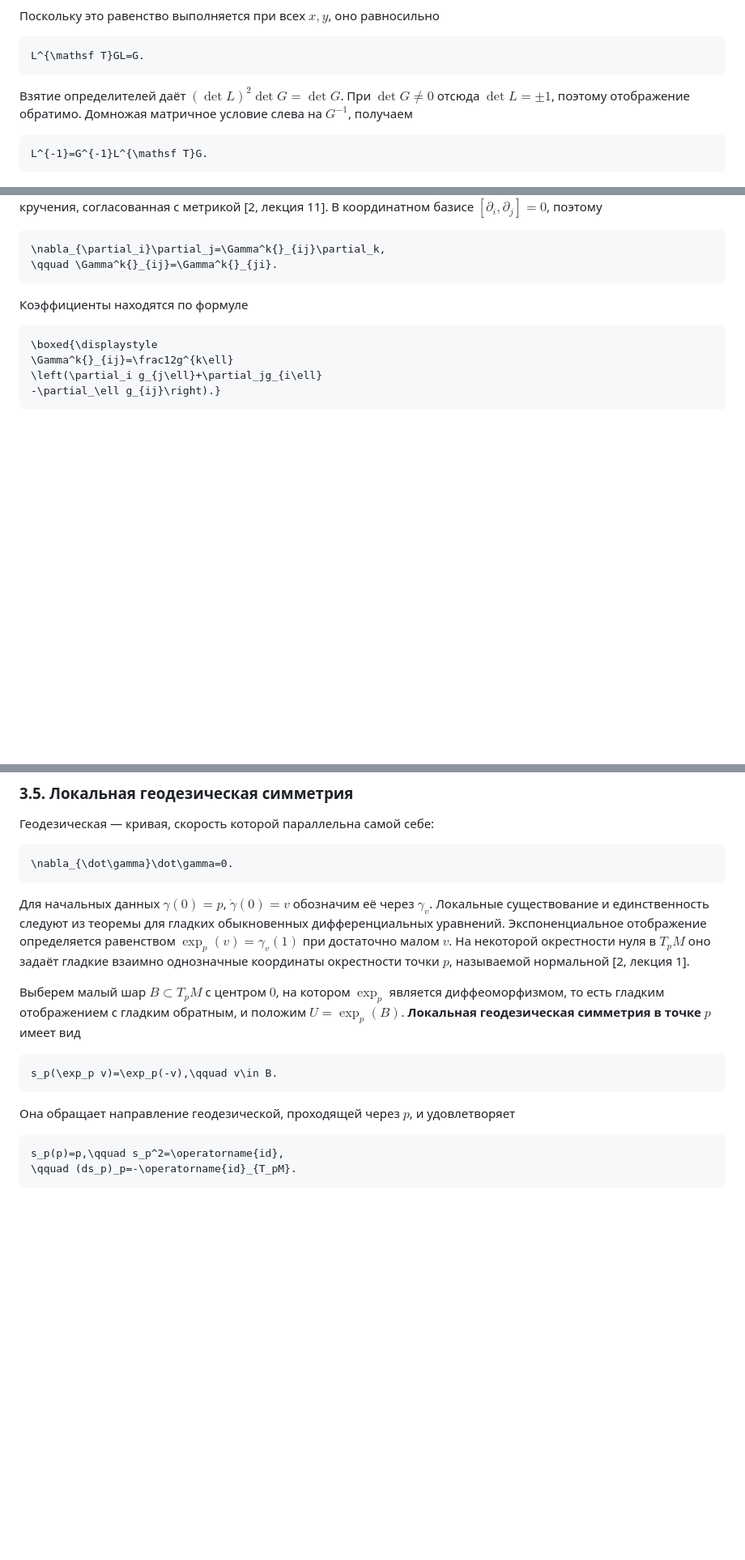
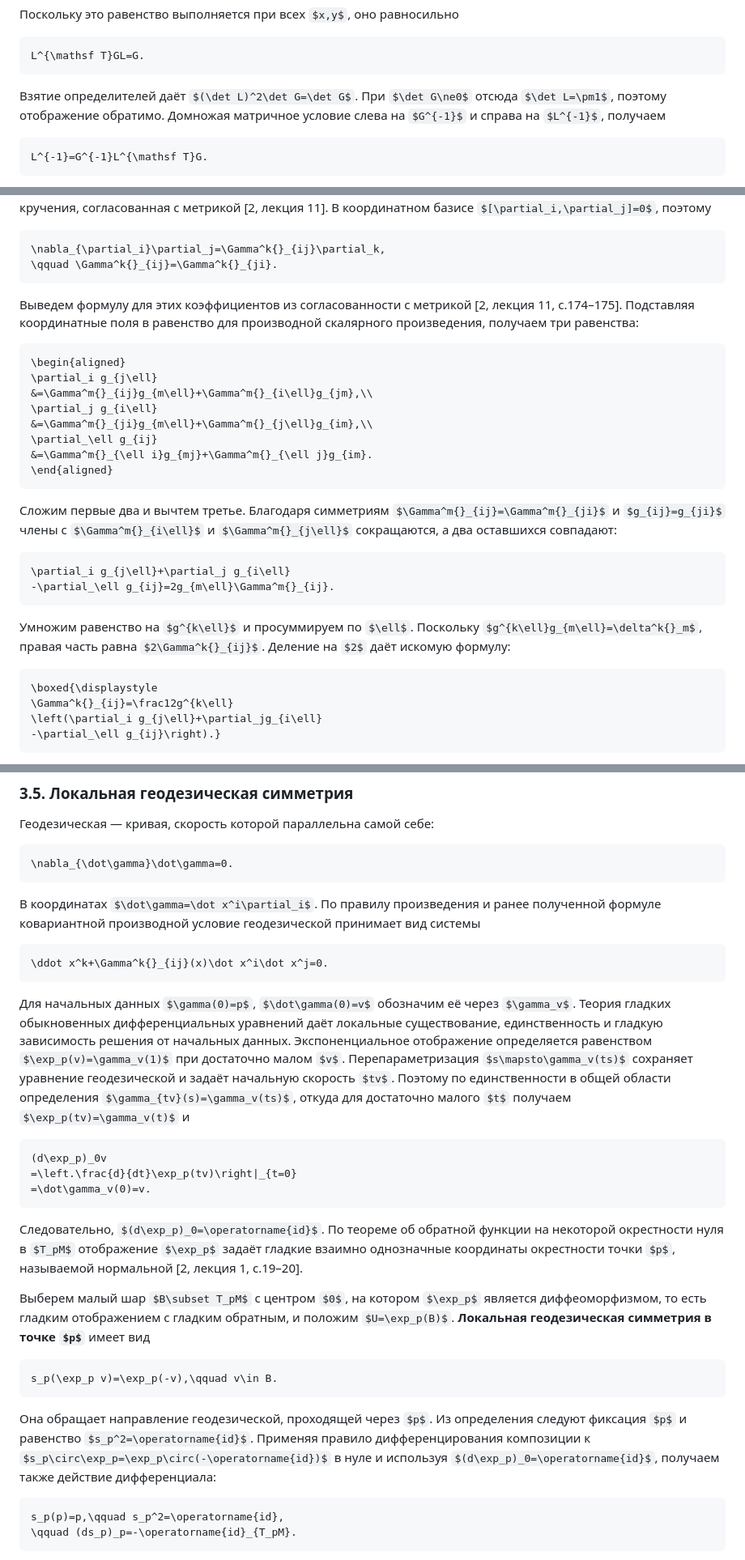
Before and after one commit to tsarenkodmit-eng/-_5-_-, a Markdown page: coursework-09.md, 3 parts joined by grey strips. Shown at 81% size. Drawn GitHub-style; some formulas as TeX source; blank space fills up the shorter version.

Commit message:
Explain connection and geodesic derivations in coursework

````diff
--- a/coursework-09.md
+++ b/coursework-09.md
@@ -232,7 +232,7 @@ g(Lu,Lv)=g(u,v)\quad\text{для всех }u,v\in V.
 L^{\mathsf T}GL=G.
 ```
 
-Взятие определителей даёт $(\det L)^2\det G=\det G$. При $\det G\ne0$ отсюда $\det L=\pm1$, поэтому отображение обратимо. Домножая матричное условие слева на $G^{-1}$, получаем
+Взятие определителей даёт $(\det L)^2\det G=\det G$. При $\det G\ne0$ отсюда $\det L=\pm1$, поэтому отображение обратимо. Домножая матричное условие слева на $G^{-1}$ и справа на $L^{-1}$, получаем
 
 ```math
 L^{-1}=G^{-1}L^{\mathsf T}G.
@@ -619,7 +621,27 @@ X\bigl(g(Y,Z)\bigr)&=g(\nabla_XY,Z)+g(Y,\nabla_XZ).
 \qquad \Gamma^k{}_{ij}=\Gamma^k{}_{ji}.
 ```
 
-Коэффициенты находятся по формуле
+Выведем формулу для этих коэффициентов из согласованности с метрикой [2, лекция 11, с.174–175]. Подставляя координатные поля в равенство для производной скалярного произведения, получаем три равенства:
+
+```math
+\begin{aligned}
+\partial_i g_{j\ell}
+&=\Gamma^m{}_{ij}g_{m\ell}+\Gamma^m{}_{i\ell}g_{jm},\\
+\partial_j g_{i\ell}
+&=\Gamma^m{}_{ji}g_{m\ell}+\Gamma^m{}_{j\ell}g_{im},\\
+\partial_\ell g_{ij}
+&=\Gamma^m{}_{\ell i}g_{mj}+\Gamma^m{}_{\ell j}g_{im}.
+\end{aligned}
+```
+
+Сложим первые два и вычтем третье. Благодаря симметриям $\Gamma^m{}_{ij}=\Gamma^m{}_{ji}$ и $g_{ij}=g_{ji}$ члены с $\Gamma^m{}_{i\ell}$ и $\Gamma^m{}_{j\ell}$ сокращаются, а два оставшихся совпадают:
+
+```math
+\partial_i g_{j\ell}+\partial_j g_{i\ell}
+-\partial_\ell g_{ij}=2g_{m\ell}\Gamma^m{}_{ij}.
+```
+
+Умножим равенство на $g^{k\ell}$ и просуммируем по $\ell$. Поскольку $g^{k\ell}g_{m\ell}=\delta^k{}_m$, правая часть равна $2\Gamma^k{}_{ij}$. Деление на $2$ даёт искомую формулу:
 
 ```math
 \boxed{\displaystyle
@@ -710,7 +732,21 @@ K(X,Y)=
 \nabla_{\dot\gamma}\dot\gamma=0.
 ```
 
-Для начальных данных $\gamma(0)=p$, $\dot\gamma(0)=v$ обозначим её через $\gamma_v$. Локальные существование и единственность следуют из теоремы для гладких обыкновенных дифференциальных уравнений. Экспоненциальное отображение определяется равенством $\exp_p(v)=\gamma_v(1)$ при достаточно малом $v$. На некоторой окрестности нуля в $T_pM$ оно задаёт гладкие взаимно однозначные координаты окрестности точки $p$, называемой нормальной [2, лекция 1].
+В координатах $\dot\gamma=\dot x^i\partial_i$. По правилу произведения и ранее полученной формуле ковариантной производной условие геодезической принимает вид системы
+
+```math
+\ddot x^k+\Gamma^k{}_{ij}(x)\dot x^i\dot x^j=0.
+```
+
+Для начальных данных $\gamma(0)=p$, $\dot\gamma(0)=v$ обозначим её через $\gamma_v$. Теория гладких обыкновенных дифференциальных уравнений даёт локальные существование, единственность и гладкую зависимость решения от начальных данных. Экспоненциальное отображение определяется равенством $\exp_p(v)=\gamma_v(1)$ при достаточно малом $v$. Перепараметризация $s\mapsto\gamma_v(ts)$ сохраняет уравнение геодезической и задаёт начальную скорость $tv$. Поэтому по единственности в общей области определения $\gamma_{tv}(s)=\gamma_v(ts)$, откуда для достаточно малого $t$ получаем $\exp_p(tv)=\gamma_v(t)$ и
+
+```math
+(d\exp_p)_0v
+=\left.\frac{d}{dt}\exp_p(tv)\right|_{t=0}
+=\dot\gamma_v(0)=v.
+```
+
+Следовательно, $(d\exp_p)_0=\operatorname{id}$. По теореме об обратной функции на некоторой окрестности нуля в $T_pM$ отображение $\exp_p$ задаёт гладкие взаимно однозначные координаты окрестности точки $p$, называемой нормальной [2, лекция 1, с.19–20].
 
 Выберем малый шар $B\subset T_pM$ с центром $0$, на котором $\exp_p$ является диффеоморфизмом, то есть гладким отображением с гладким обратным, и положим $U=\exp_p(B)$. **Локальная геодезическая симметрия в точке $p$** имеет вид
 
@@ -718,7 +754,7 @@ K(X,Y)=
 s_p(\exp_p v)=\exp_p(-v),\qquad v\in B.
 ```
 
-Она обращает направление геодезической, проходящей через $p$, и удовлетворяет
+Она обращает направление геодезической, проходящей через $p$. Из определения следуют фиксация $p$ и равенство $s_p^2=\operatorname{id}$. Применяя правило дифференцирования композиции к $s_p\circ\exp_p=\exp_p\circ(-\operatorname{id})$ в нуле и используя $(d\exp_p)_0=\operatorname{id}$, получаем также действие дифференциала:
 
 ```math
 s_p(p)=p,\qquad s_p^2=\operatorname{id},
````
Also changed, not shown: other parts of coursework-09.md (+5 -3 lines), sources.md (+1 -1 lines).
